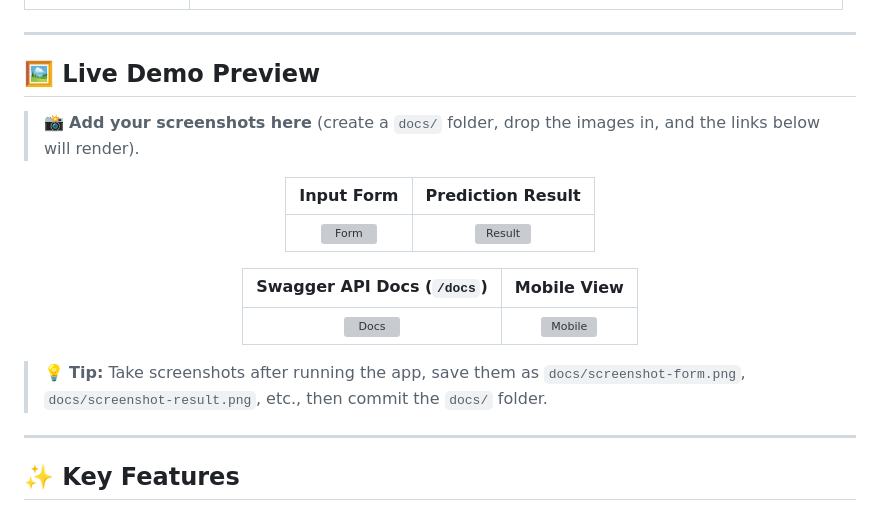
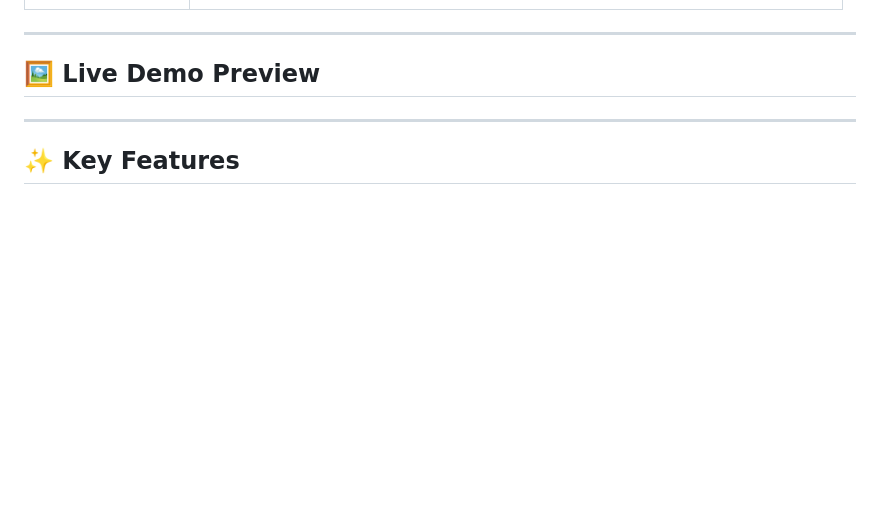
Before and after one commit to jeetgondaliya2-prog/MindPulse-, a Markdown page: README.md, the part around the change. Drawn GitHub-style; blank space fills up the shorter version; grey boxes are pictures that could not be loaded.

```diff
--- a/README.md
+++ b/README.md
@@ -63,21 +63,7 @@ The project covers the whole data science lifecycle:
 
 ## 🖼️ Live Demo Preview
 
-> 📸 **Add your screenshots here** (create a `docs/` folder, drop the images in, and the links below will render).
 
-<div align="center">
-
-| Input Form | Prediction Result |
-|:---:|:---:|
-| ![Form](docs/screenshot-form.png) | ![Result](docs/screenshot-result.png) |
-
-| Swagger API Docs (`/docs`) | Mobile View |
-|:---:|:---:|
-| ![Docs](docs/screenshot-docs.png) | ![Mobile](docs/screenshot-mobile.png) |
-
-</div>
-
-> 💡 **Tip:** Take screenshots after running the app, save them as `docs/screenshot-form.png`, `docs/screenshot-result.png`, etc., then commit the `docs/` folder.
 
 ---
 
```
